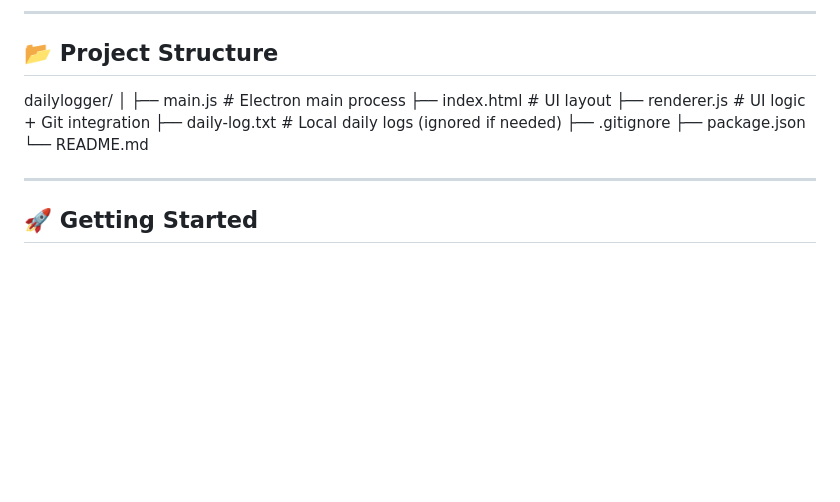
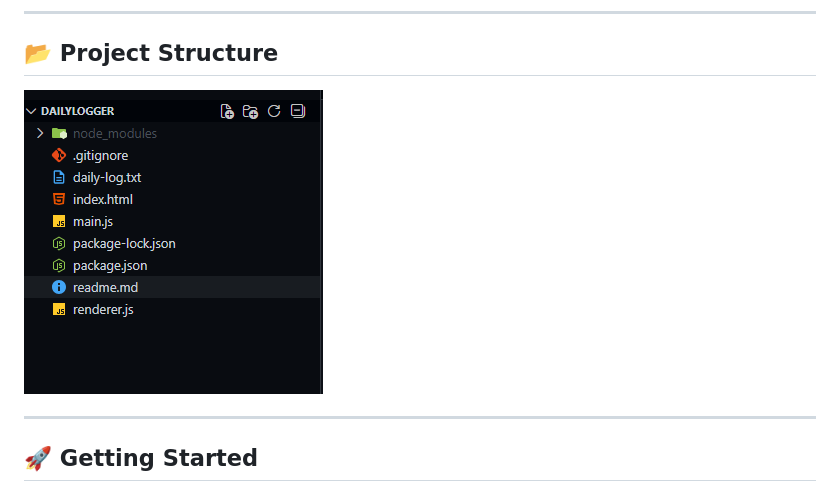
Before and after one commit to KumarRahul01/DailyLogger, a Markdown page: readme.md, the part around the change. GitHub-like rendering; pictures changed too: images/project-structure.png (added); blank space fills up the shorter version.

Commit message:
Added Images into readme file

```diff
--- a/readme.md
+++ b/readme.md
@@ -59,15 +59,7 @@ If someone inspects your commits, they’ll find **actual notes**, not noise.
 
 ## 📂 Project Structure
 
-dailylogger/
-│
-├── main.js # Electron main process
-├── index.html # UI layout
-├── renderer.js # UI logic + Git integration
-├── daily-log.txt # Local daily logs (ignored if needed)
-├── .gitignore
-├── package.json
-└── README.md
+![DailyLogger project structure](images/project-structure.png)
 
 ---
 
```
